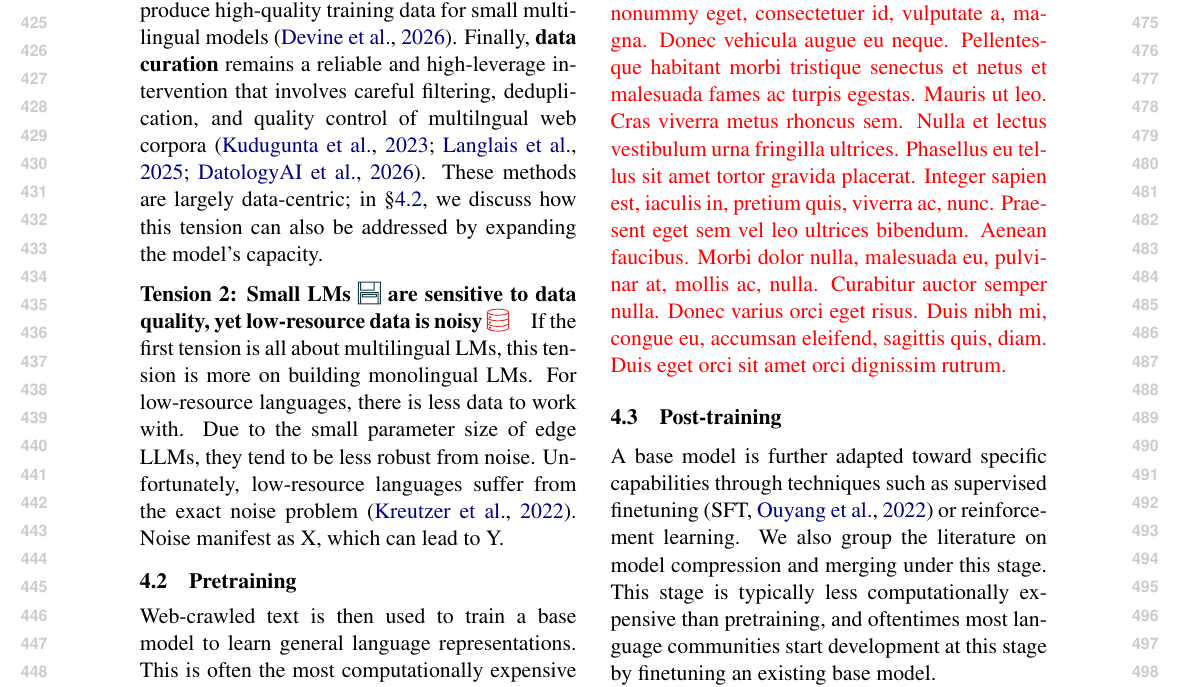
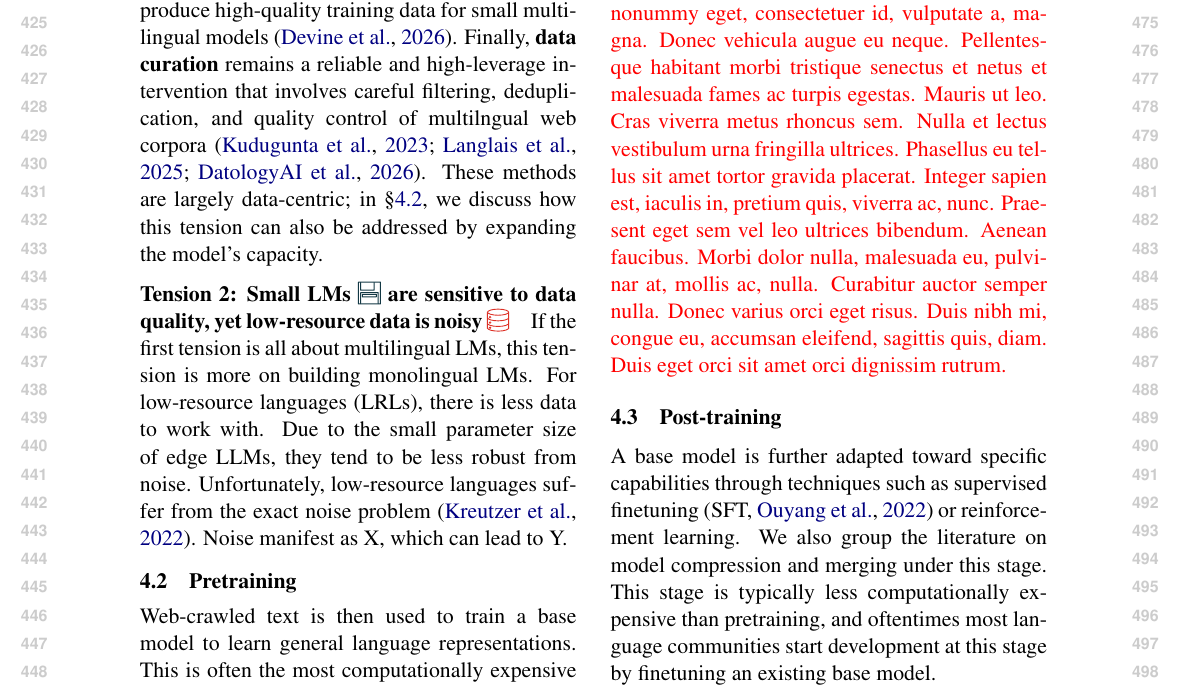
Before and after one commit to ljvmiranda921/multilinguality-at-the-edge, a LaTeX paper (tacl2021v1-template.tex): part of page 5 of 18, cut so that both start at the same text. Compiled offline with pdfLaTeX.

Commit message:
[wip] Update

```diff
--- a/tacl2021v1-template.tex
+++ b/tacl2021v1-template.tex
@@ -370,7 +370,7 @@ These methods are largely data-centric; in \S\ref{sec:pretraining}, we discuss h
 
 \paragraph{Tension 2: Small LMs \iconmemory{} are sensitive to data quality, yet low-resource data is noisy \icondata{}}
 If the first tension is all about multilingual LMs, this tension is more on building monolingual LMs.
-For low-resource languages, there is less data to work with.
+For low-resource languages (LRLs), there is less data to work with.
 Due to the small parameter size of edge LLMs, they tend to be less robust from noise.
 Unfortunately, low-resource languages suffer from the exact noise problem \citep{kreutzer-etal-2022-quality}.
 Noise manifest as X, which can lead to Y.
```
